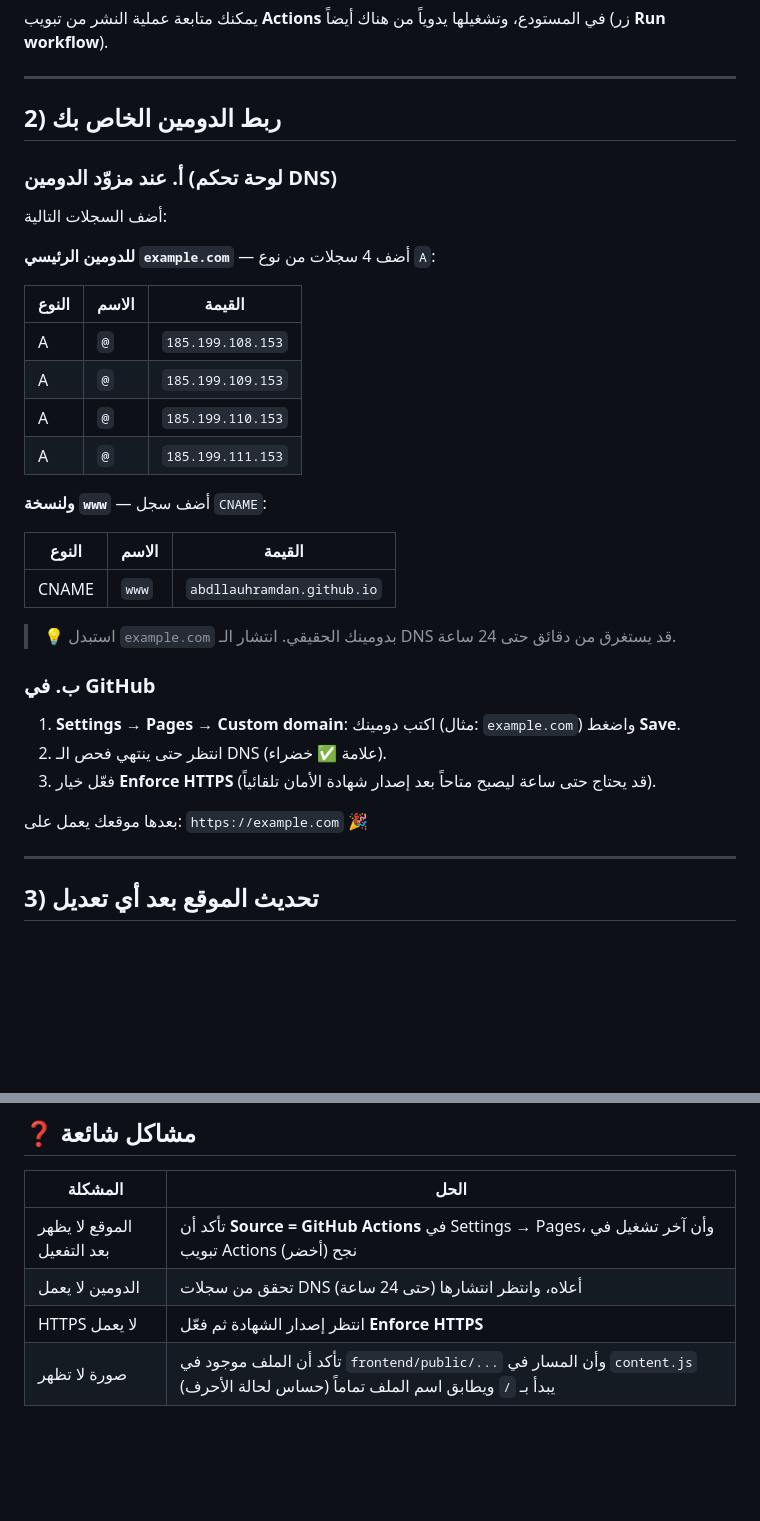
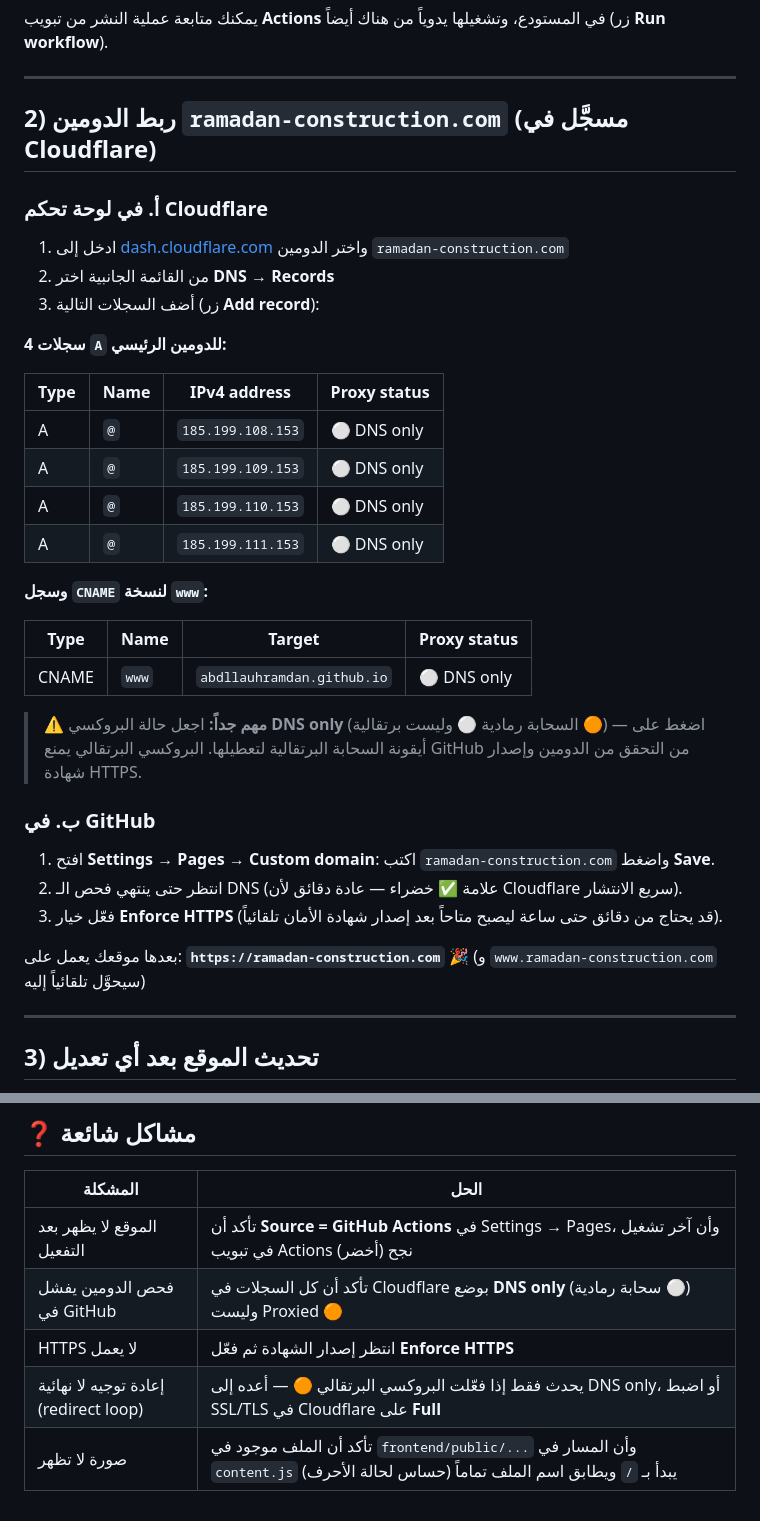
Before and after one commit to Abdllauhramdan/Ramadan_website, a Markdown page: DEPLOYMENT.md, 2 parts joined by grey strips. Rendered like a GitHub page; blank space fills up the shorter version.

Commit message:
Update deployment guide with Cloudflare DNS steps for ramadan-construction.com
Co-Authored-By: Claude Fable 5 <noreply@anthropic.com>
Claude-Session: https://claude.ai/code/session_01RqEvFarJXJmc6TmZp9CUjF

```diff
--- a/DEPLOYMENT.md
+++ b/DEPLOYMENT.md
@@ -21,39 +21,45 @@
 
 ---
 
-## 2) ربط الدومين الخاص بك
+## 2) ربط الدومين `ramadan-construction.com` (مسجَّل في Cloudflare)
 
-### أ. عند مزوّد الدومين (لوحة تحكم DNS)
+### أ. في لوحة تحكم Cloudflare
 
-أضف السجلات التالية:
+1. ادخل إلى [dash.cloudflare.com](https://dash.cloudflare.com) واختر الدومين
+   `ramadan-construction.com`
+2. من القائمة الجانبية اختر **DNS → Records**
+3. أضف السجلات التالية (زر **Add record**):
 
-**للدومين الرئيسي `example.com`** — أضف 4 سجلات من نوع `A`:
+**4 سجلات `A` للدومين الرئيسي:**
 
-| النوع | الاسم | القيمة |
-|------|------|--------|
-| A | `@` | `185.199.108.153` |
-| A | `@` | `185.199.109.153` |
-| A | `@` | `185.199.110.153` |
-| A | `@` | `185.199.111.153` |
+| Type | Name | IPv4 address | Proxy status |
+|------|------|--------------|--------------|
+| A | `@` | `185.199.108.153` | ⚪ DNS only |
+| A | `@` | `185.199.109.153` | ⚪ DNS only |
+| A | `@` | `185.199.110.153` | ⚪ DNS only |
+| A | `@` | `185.199.111.153` | ⚪ DNS only |
 
-**ولنسخة `www`** — أضف سجل `CNAME`:
+**وسجل `CNAME` لنسخة `www`:**
 
-| النوع | الاسم | القيمة |
-|------|------|--------|
-| CNAME | `www` | `abdllauhramdan.github.io` |
+| Type | Name | Target | Proxy status |
+|------|------|--------|--------------|
+| CNAME | `www` | `abdllauhramdan.github.io` | ⚪ DNS only |
 
-> 💡 استبدل `example.com` بدومينك الحقيقي. انتشار الـ DNS قد يستغرق من
-> دقائق حتى 24 ساعة.
+> ⚠️ **مهم جداً:** اجعل حالة البروكسي **DNS only** (السحابة رمادية ⚪ وليست
+> برتقالية 🟠) — اضغط على أيقونة السحابة البرتقالية لتعطيلها. البروكسي
+> البرتقالي يمنع GitHub من التحقق من الدومين وإصدار شهادة HTTPS.
 
 ### ب. في GitHub
 
-1. **Settings → Pages → Custom domain**: اكتب دومينك (مثال: `example.com`)
-   واضغط **Save**.
-2. انتظر حتى ينتهي فحص الـ DNS (علامة ✅ خضراء).
-3. فعّل خيار **Enforce HTTPS** (قد يحتاج حتى ساعة ليصبح متاحاً بعد إصدار
-   شهادة الأمان تلقائياً).
+1. افتح **Settings → Pages → Custom domain**: اكتب
+   `ramadan-construction.com` واضغط **Save**.
+2. انتظر حتى ينتهي فحص الـ DNS (علامة ✅ خضراء — عادة دقائق لأن Cloudflare
+   سريع الانتشار).
+3. فعّل خيار **Enforce HTTPS** (قد يحتاج من دقائق حتى ساعة ليصبح متاحاً بعد
+   إصدار شهادة الأمان تلقائياً).
 
-بعدها موقعك يعمل على: `https://example.com` 🎉
+بعدها موقعك يعمل على: **`https://ramadan-construction.com`** 🎉
+(و `www.ramadan-construction.com` سيحوَّل تلقائياً إليه)
 
 ---
 
@@ -90,6 +96,7 @@ npm run dev     # يفتح الموقع على http://localhost:5173
 | المشكلة | الحل |
 |---------|------|
 | الموقع لا يظهر بعد التفعيل | تأكد أن **Source = GitHub Actions** في Settings → Pages، وأن آخر تشغيل في تبويب Actions نجح (أخضر) |
-| الدومين لا يعمل | تحقق من سجلات DNS أعلاه، وانتظر انتشارها (حتى 24 ساعة) |
+| فحص الدومين يفشل في GitHub | تأكد أن كل السجلات في Cloudflare بوضع **DNS only** (سحابة رمادية ⚪) وليست Proxied 🟠 |
 | HTTPS لا يعمل | انتظر إصدار الشهادة ثم فعّل **Enforce HTTPS** |
+| إعادة توجيه لا نهائية (redirect loop) | يحدث فقط إذا فعّلت البروكسي البرتقالي 🟠 — أعده إلى DNS only، أو اضبط SSL/TLS في Cloudflare على **Full** |
 | صورة لا تظهر | تأكد أن الملف موجود في `frontend/public/...` وأن المسار في `content.js` يبدأ بـ `/` ويطابق اسم الملف تماماً (حساس لحالة الأحرف) |
```
